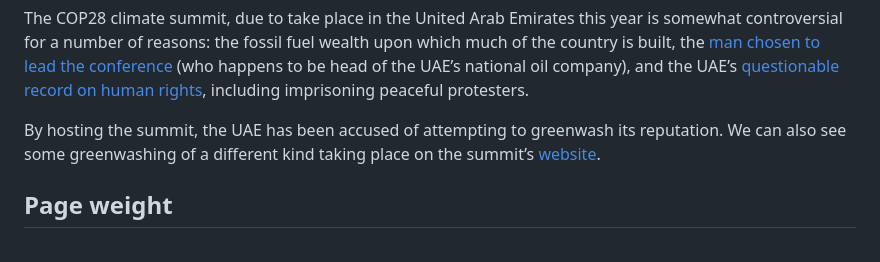
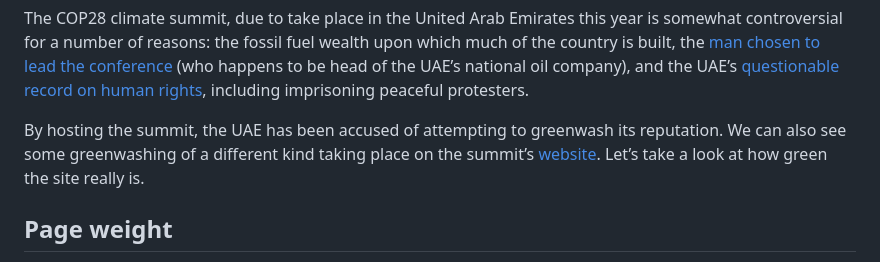
Before and after one commit to mbarker84/css-irl-eleventy, a Markdown page: src/posts/greenwashing-and-the-cop28-website.md, the part around the change. GitHub-like rendering.

Commit message:
Article amend

```diff
--- a/src/posts/greenwashing-and-the-cop28-website.md
+++ b/src/posts/greenwashing-and-the-cop28-website.md
@@ -13,7 +13,7 @@ A member of the [Sustainable Web Design Community Group](https://www.w3.org/comm
 
 The COP28 climate summit, due to take place in the United Arab Emirates this year is somewhat controversial for a number of reasons: the fossil fuel wealth upon which much of the country is built, the [man chosen to lead the conference](https://www.theguardian.com/environment/2023/oct/07/meet-the-oil-man-tasked-with-saving-the-planet-cop28) (who happens to be head of the UAE’s national oil company), and the UAE’s [questionable record on human rights](https://www.amnesty.org/en/location/middle-east-and-north-africa/united-arab-emirates/report-united-arab-emirates/), including imprisoning peaceful protesters.
 
-By hosting the summit, the UAE has been accused of attempting to greenwash its reputation. We can also see some greenwashing of a different kind taking place on the summit’s [website](https://www.cop28.com).
+By hosting the summit, the UAE has been accused of attempting to greenwash its reputation. We can also see some greenwashing of a different kind taking place on the summit’s [website](https://www.cop28.com). Let’s take a look at how green the site really is.
 
 ## Page weight
 
```
